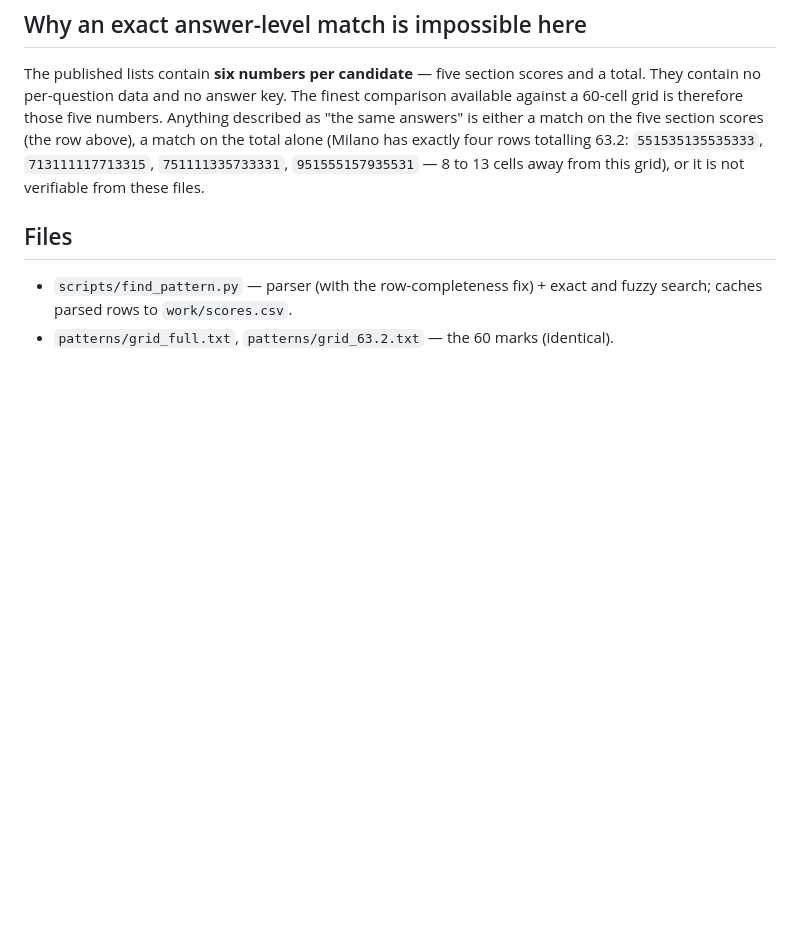
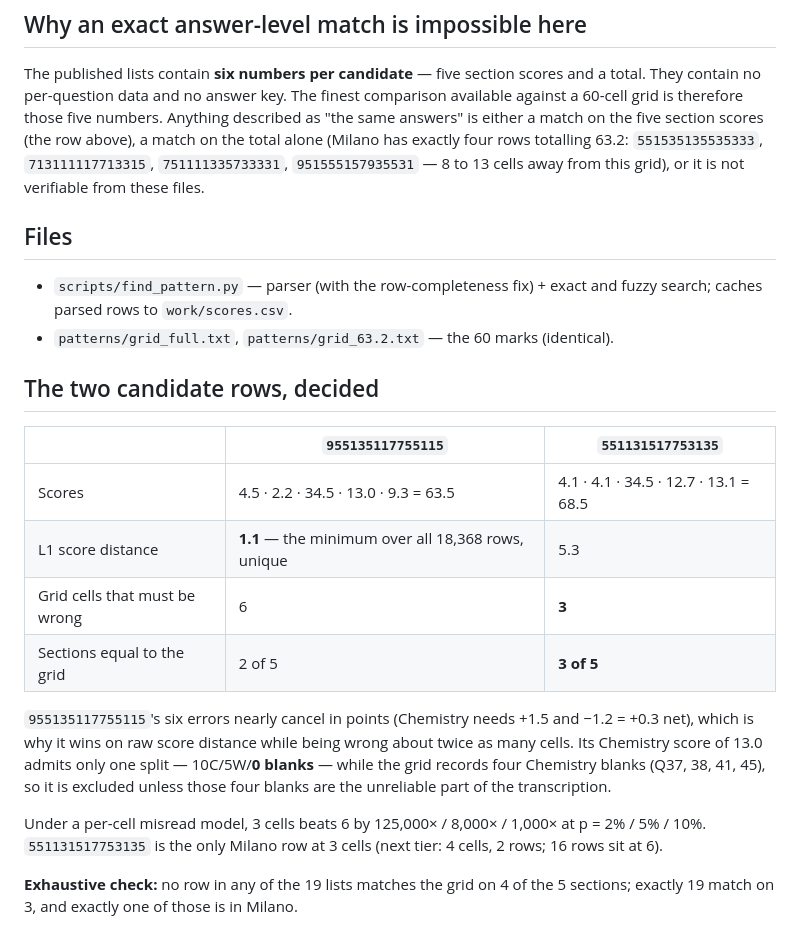
Before and after one commit to hhptvoka1379/imat, a Markdown page: FINDINGS.md, the part around the change. GitHub-like rendering; blank space fills up the shorter version.

Commit message:
Record the 955135117755115 vs 551131517753135 comparison in FINDINGS
The grid's four Chemistry blanks (Q37/38/41/45) exclude 955135117755115, whose
Score 4 of 13.0 admits only a 10C/5W/0-blank split. 955 still holds the
corpus-wide minimum L1 score distance (1.1, unique) because its six errors
nearly cancel in points, but it is wrong about twice as many cells.

Co-authored-by: arena-agent <297053741+arena-agent@users.noreply.github.com>

```diff
--- a/FINDINGS.md
+++ b/FINDINGS.md
@@ -99,3 +99,26 @@ from these files.
 * `scripts/find_pattern.py` — parser (with the row-completeness fix) + exact and
   fuzzy search; caches parsed rows to `work/scores.csv`.
 * `patterns/grid_full.txt`, `patterns/grid_63.2.txt` — the 60 marks (identical).
+
+## The two candidate rows, decided
+
+| | `955135117755115` | `551131517753135` |
+|---|---|---|
+| Scores | 4.5 · 2.2 · 34.5 · 13.0 · 9.3 = 63.5 | 4.1 · 4.1 · 34.5 · 12.7 · 13.1 = 68.5 |
+| L1 score distance | **1.1** — the minimum over all 18,368 rows, unique | 5.3 |
+| Grid cells that must be wrong | 6 | **3** |
+| Sections equal to the grid | 2 of 5 | **3 of 5** |
+
+`955135117755115`'s six errors nearly cancel in points (Chemistry needs
++1.5 and −1.2 = +0.3 net), which is why it wins on raw score distance while
+being wrong about twice as many cells. Its Chemistry score of 13.0 admits only
+one split — 10C/5W/**0 blanks** — while the grid records four Chemistry blanks
+(Q37, 38, 41, 45), so it is excluded unless those four blanks are the
+unreliable part of the transcription.
+
+Under a per-cell misread model, 3 cells beats 6 by 125,000× / 8,000× / 1,000×
+at p = 2% / 5% / 10%. `551131517753135` is the only Milano row at 3 cells
+(next tier: 4 cells, 2 rows; 16 rows sit at 6).
+
+**Exhaustive check:** no row in any of the 19 lists matches the grid on 4 of the
+5 sections; exactly 19 match on 3, and exactly one of those is in Milano.
```
